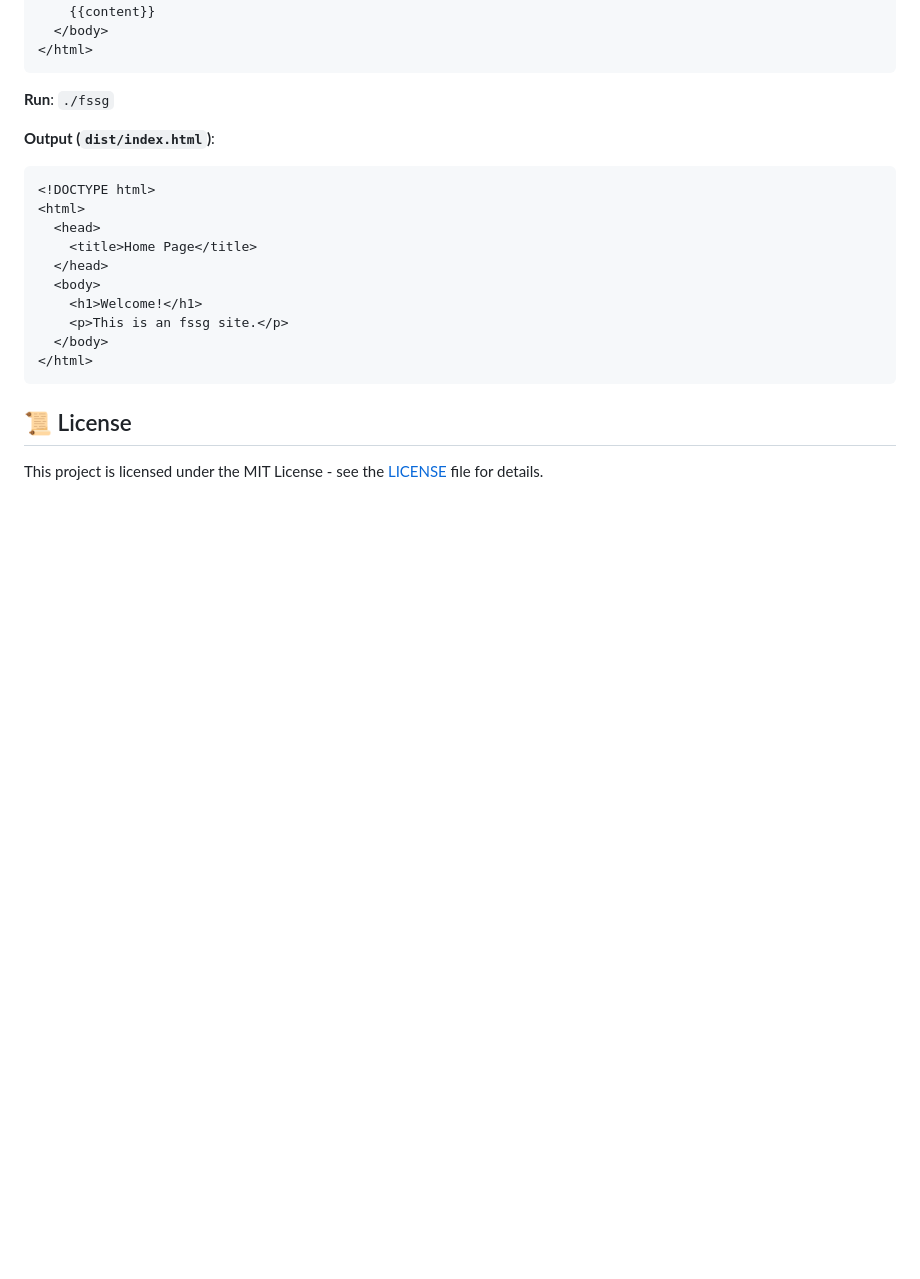
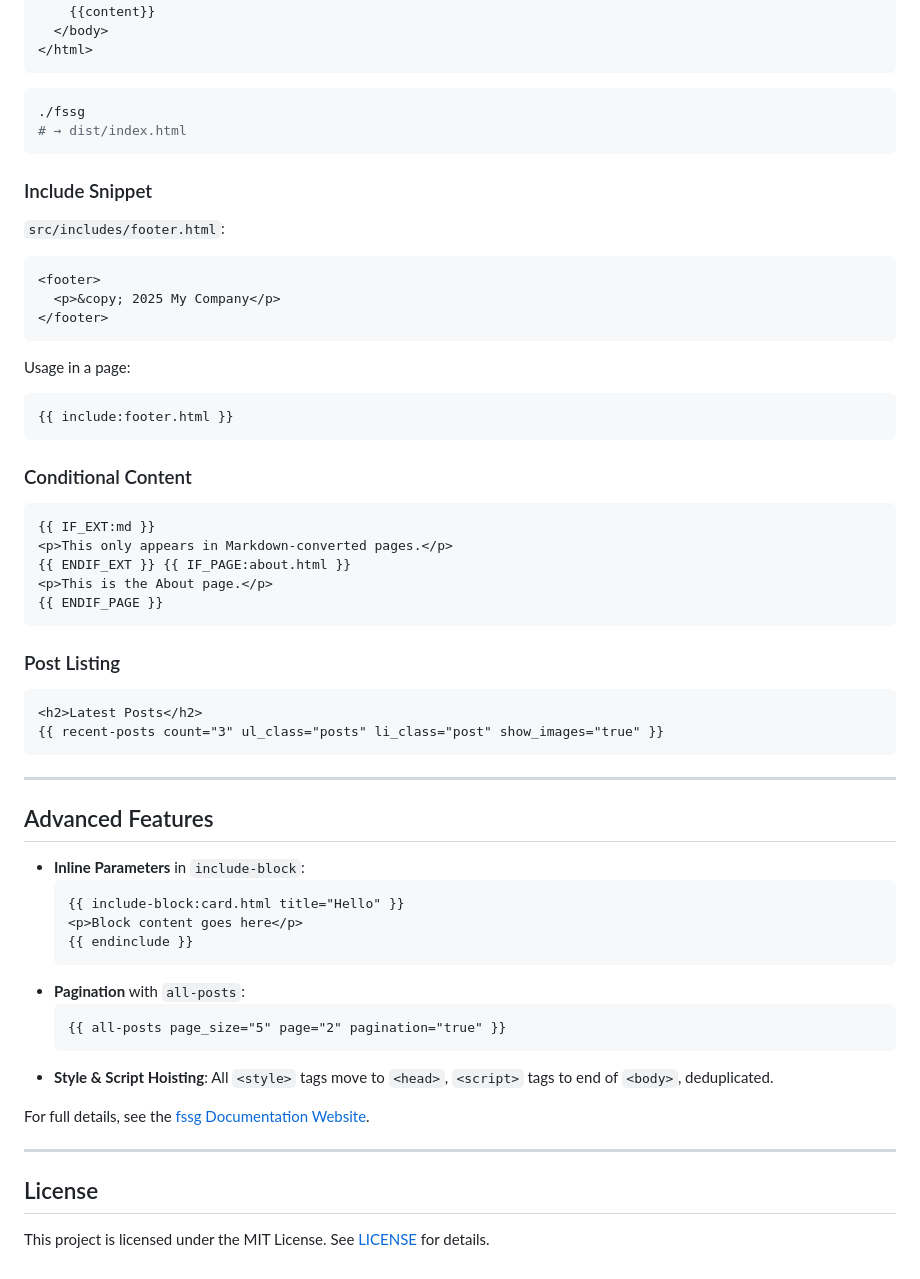
Before and after one commit to xlc-dev/fssg, a Markdown page: README.md, the part around the change printed below. Rendered like a GitHub page; blank space fills up the shorter version.

````diff
--- a/README.md
+++ b/README.md
@@ -150,23 +177,65 @@ This is an fssg site.
 </html>
 ```
 
-**Run**: `./fssg`
+```sh
+./fssg
+# → dist/index.html
+```
 
-**Output (`dist/index.html`)**:
+### Include Snippet
+
+`src/includes/footer.html`:
 
 ```html
-<!DOCTYPE html>
-<html>
-  <head>
-    <title>Home Page</title>
-  </head>
-  <body>
-    <h1>Welcome!</h1>
-    <p>This is an fssg site.</p>
-  </body>
-</html>
+<footer>
+  <p>&copy; 2025 My Company</p>
+</footer>
 ```
 
-## 📜 License
+Usage in a page:
 
-This project is licensed under the MIT License - see the [LICENSE](LICENSE) file for details.
+```html
+{{ include:footer.html }}
+```
+
+### Conditional Content
+
+```html
+{{ IF_EXT:md }}
+<p>This only appears in Markdown-converted pages.</p>
+{{ ENDIF_EXT }} {{ IF_PAGE:about.html }}
+<p>This is the About page.</p>
+{{ ENDIF_PAGE }}
+```
+
+### Post Listing
+
+```html
+<h2>Latest Posts</h2>
+{{ recent-posts count="3" ul_class="posts" li_class="post" show_images="true" }}
+```
+
+---
+
+## Advanced Features
+
+- **Inline Parameters** in `include-block`:
+  ```html
+  {{ include-block:card.html title="Hello" }}
+  <p>Block content goes here</p>
+  {{ endinclude }}
+  ```
+- **Pagination** with `all-posts`:
+  ```html
+  {{ all-posts page_size="5" page="2" pagination="true" }}
+  ```
+- **Style & Script Hoisting**:
+  All `<style>` tags move to `<head>`, `<script>` tags to end of `<body>`, deduplicated.
+
+For full details, see the [fssg Documentation Website](https://xlc-dev.github.io/fssg/).
+
+---
+
+## License
+
+This project is licensed under the MIT License. See [LICENSE](LICENSE) for details.
````
Also changed, not shown: other parts of README.md (+111 -84 lines).
